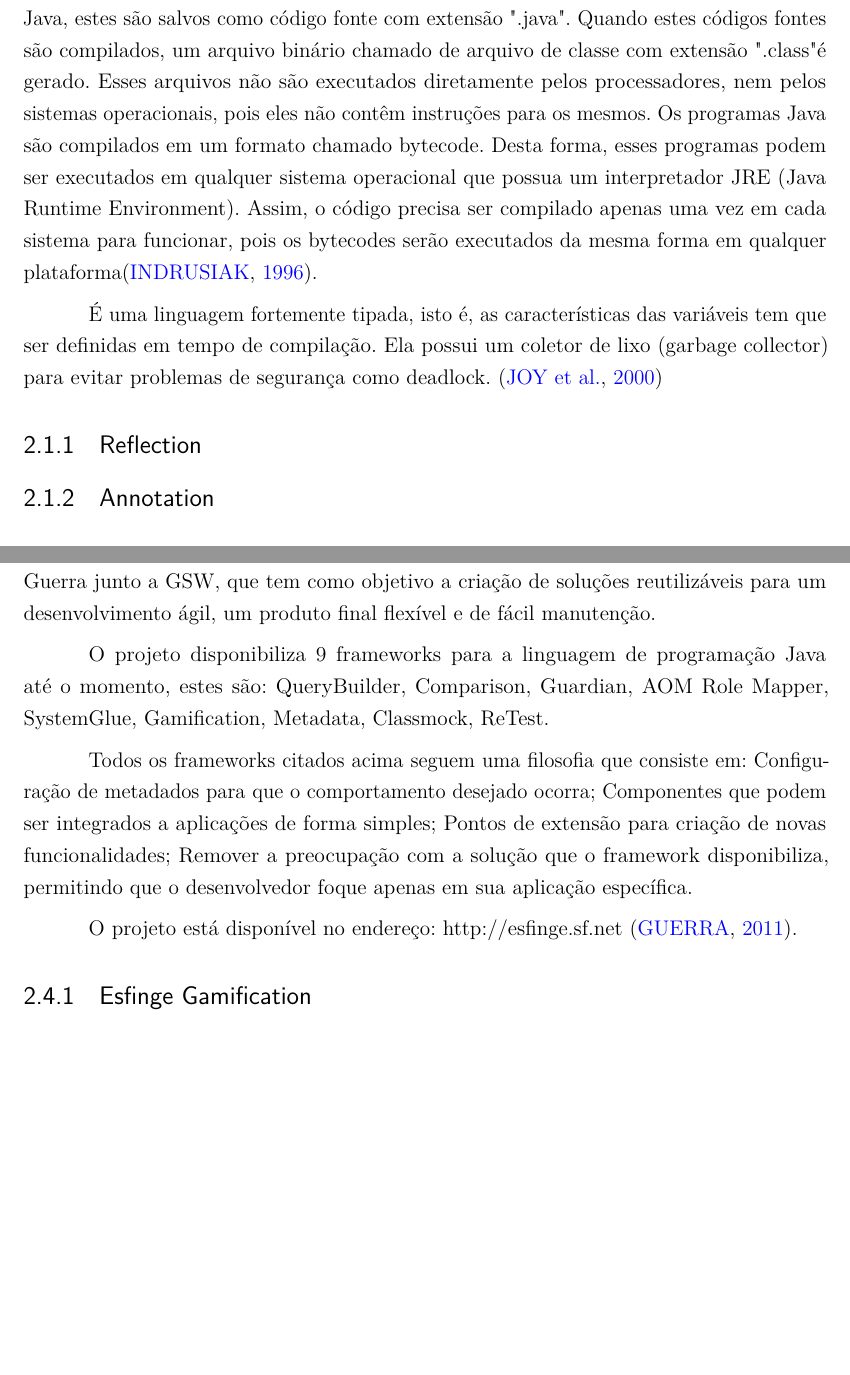
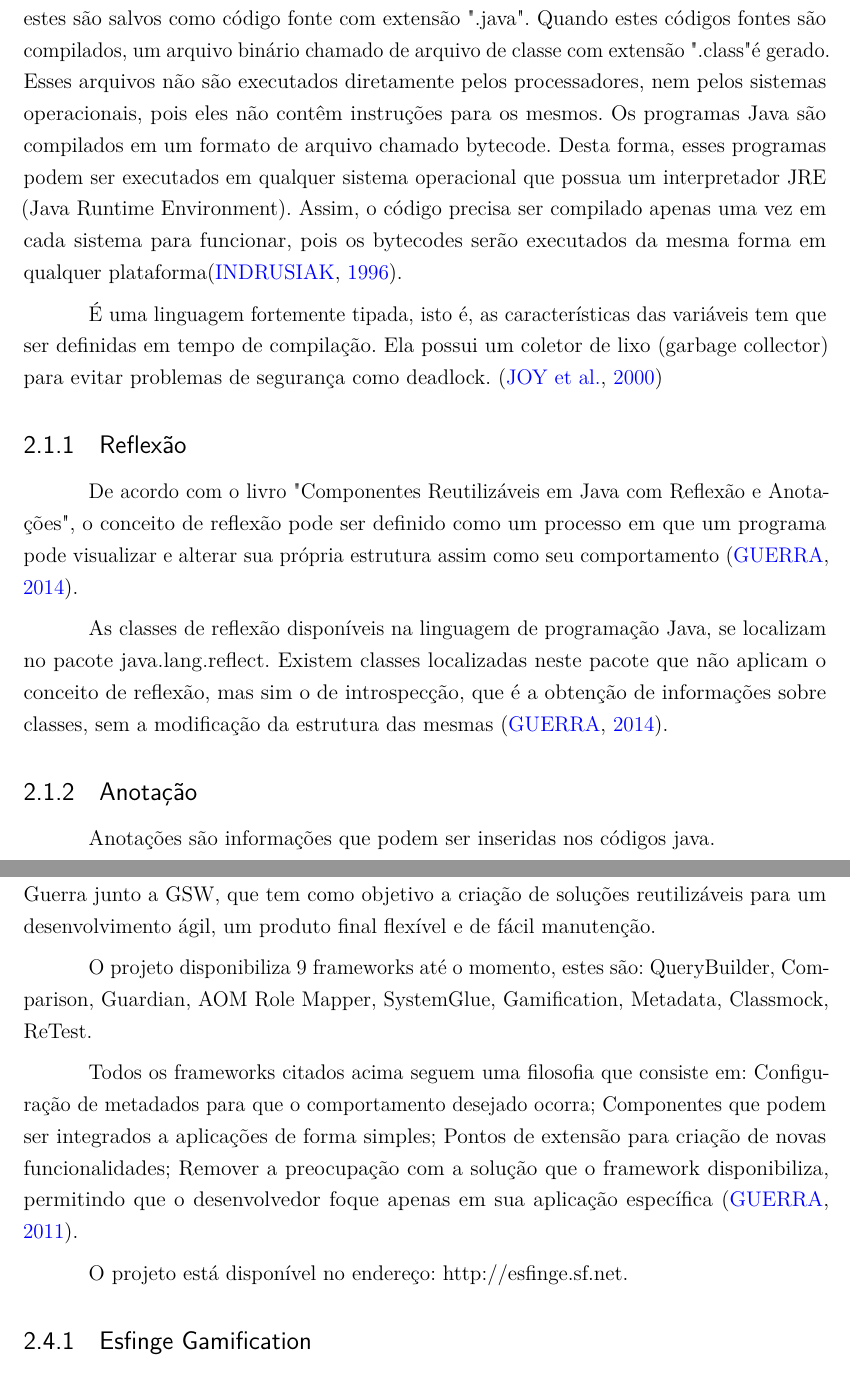
Before and after one commit to magaum/OverLeafFaTex, a LaTeX thesis (src/fatec_trabalho_academico.tex, which reads src/capitulos/2_fundamentacao.tex, src/constantes.tex, src/refs/referencias.bib): two parts of pages 17 and 18 of 23, joined at a grey line, cut so that both start at the same text, the shorter picture padded with empty space. Compiled offline with pdfLaTeX.

Commit message:
Updates from ShareLaTeX

```diff
--- a/src/capitulos/2_fundamentacao.tex
+++ b/src/capitulos/2_fundamentacao.tex
@@ -6,12 +6,17 @@
 \section{Java}
 
 \par Java é uma linguagem de programação multiplataforma, concorrente (executa mais de uma tarefa em paralelo), baseada em classes e orientada a objetos \cite{joy2000java}.
-\par A linguagem Java é compilada e interpretada. Após escrever um programa em Java, estes são salvos como código fonte com extensão ".java". Quando estes códigos fontes são compilados, um arquivo binário chamado de arquivo de classe com extensão ".class" é gerado. Esses arquivos não são executados diretamente pelos processadores, nem pelos sistemas operacionais, pois eles não contêm instruções para os mesmos. Os programas Java são compilados em um formato chamado bytecode. Desta forma, esses programas podem ser executados em qualquer sistema operacional que possua um interpretador JRE (Java Runtime Environment). Assim, o código precisa ser compilado apenas uma vez em cada sistema para funcionar, pois os bytecodes serão executados da mesma forma em qualquer plataforma\cite{indrusiak1996linguagem}.
+\par A linguagem Java é compilada e interpretada. Após escrever um programa em Java, estes são salvos como código fonte com extensão ".java". Quando estes códigos fontes são compilados, um arquivo binário chamado de arquivo de classe com extensão ".class" é gerado. Esses arquivos não são executados diretamente pelos processadores, nem pelos sistemas operacionais, pois eles não contêm instruções para os mesmos. Os programas Java são compilados em um formato de arquivo chamado bytecode. Desta forma, esses programas podem ser executados em qualquer sistema operacional que possua um interpretador JRE (Java Runtime Environment). Assim, o código precisa ser compilado apenas uma vez em cada sistema para funcionar, pois os bytecodes serão executados da mesma forma em qualquer plataforma\cite{indrusiak1996linguagem}.
 \par É uma linguagem fortemente tipada, isto é, as características das variáveis tem que ser definidas em tempo de compilação. Ela possui um coletor de lixo (garbage collector) para evitar problemas de segurança como deadlock. \cite{joy2000java}
 
-\subsection{Reflection}
+\subsection{Reflexão}
 
-\subsection{Annotation}
+\par De acordo com o livro "Componentes Reutilizáveis em Java com Reflexão e Anotações", o conceito de reflexão pode ser definido como um processo em que um programa pode visualizar e alterar sua própria estrutura assim como seu comportamento \cite{guerra2014componentes}.
+\par As classes de reflexão disponíveis na linguagem de programação Java, se localizam no pacote java.lang.reflect. Existem classes localizadas neste pacote que não aplicam o conceito de reflexão, mas sim o de introspecção, que é a obtenção de informações sobre classes, sem a modificação da estrutura das mesmas \cite{guerra2014componentes}.
+
+\subsection{Anotação}
+
+\par Anotações são informações que podem ser inseridas nos códigos java.
 
 \section{Framework}
 
@@ -24,10 +29,9 @@ Baseado nisso frameworks permitem que aplicações com estruturas semelhantes se
 \section{Esfinge Project}
 
 \par Esfinge Project é um projeto open-source iniciado em 2011 por Dr. Eduardo Guerra junto a GSW, que tem como objetivo a criação de soluções reutilizáveis para um desenvolvimento ágil, um produto final flexível e de fácil manutenção.
-\par O projeto disponibiliza 9 frameworks para a linguagem de programação Java até o momento, estes são: QueryBuilder, Comparison,
-Guardian, AOM Role Mapper, SystemGlue, Gamification, Metadata, Classmock, ReTest.
-\par Todos os frameworks citados acima seguem uma filosofia que consiste em: Configuração de metadados para que o comportamento desejado ocorra; Componentes que podem ser integrados a aplicações de forma simples; Pontos de extensão para criação de novas funcionalidades; Remover a preocupação com a solução que o framework disponibiliza, permitindo que o desenvolvedor foque apenas em sua aplicação específica.
-\par O projeto está disponível no endereço: http://esfinge.sf.net \cite{esfinge2011}.
+\par O projeto disponibiliza 9 frameworks até o momento, estes são: QueryBuilder, Comparison, Guardian, AOM Role Mapper, SystemGlue, Gamification, Metadata, Classmock, ReTest.
+\par Todos os frameworks citados acima seguem uma filosofia que consiste em: Configuração de metadados para que o comportamento desejado ocorra; Componentes que podem ser integrados a aplicações de forma simples; Pontos de extensão para criação de novas funcionalidades; Remover a preocupação com a solução que o framework disponibiliza, permitindo que o desenvolvedor foque apenas em sua aplicação específica \cite{esfinge2011}.
+\par O projeto está disponível no endereço: http://esfinge.sf.net.
 
 \subsection{Esfinge Gamification}
 
--- a/src/constantes.tex
+++ b/src/constantes.tex
@@ -1,4 +1,4 @@
-\titulo{Criação de componentes para framework de Gamification baseado em anotações}
+\titulo{Criação de componentes para o framework Esfinge Gamification}
 
 \autor{Weslei Luiz de Paula Pinto}
 \local{São José dos Campos}
--- a/src/refs/referencias.bib
+++ b/src/refs/referencias.bib
@@ -84 +87,5 @@ urldate = {2018-03-08}
+  year={2014},
+  publisher={Editora Casa do C{\'o}digo}
+}
+
 @Comment{jabref-meta: databaseType:bibtex;}
```
Also changed, not shown: src/capitulos/2_fundamentacao.tex (4 more changed lines), src/refs/referencias.bib (3 more changed lines).
